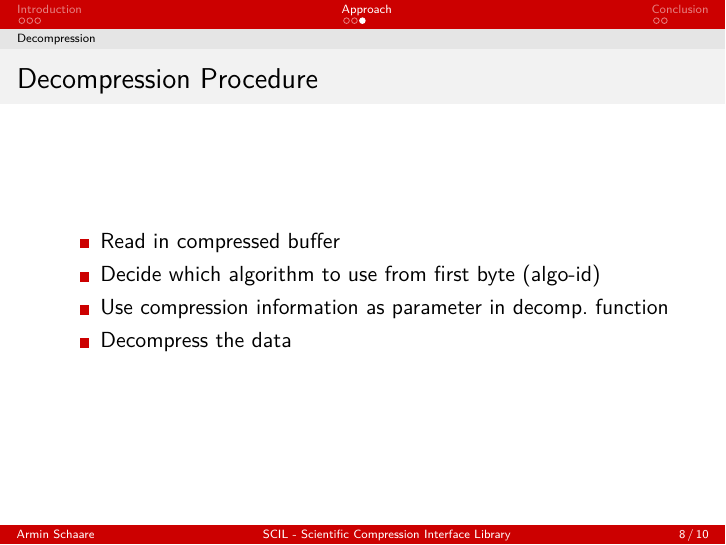
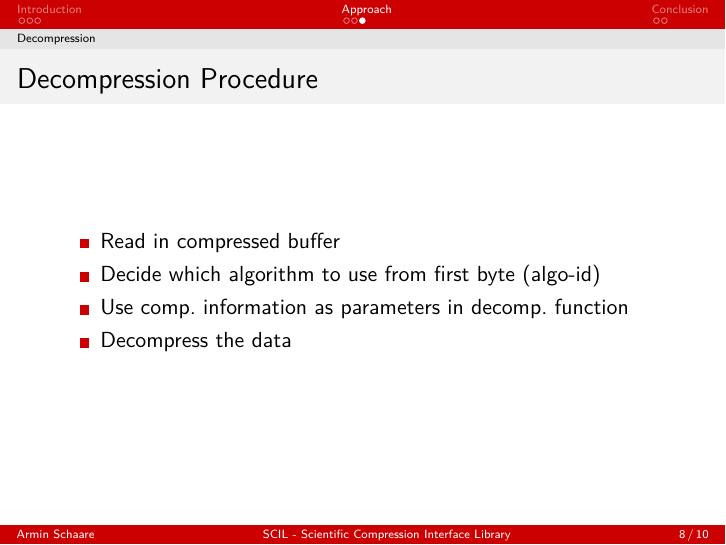
Before and after one commit to JulianKunkel/scil, LaTeX slides (scil/concept/Zwischenpräsentation/3schaare-schaare-scil_inter-presentation.tex): page 9 of 11. Compiled offline with pdfLaTeX.

Commit message:
Changed item in decompression slide

```diff
--- a/scil/concept/Zwischenpräsentation/3schaare-schaare-scil_inter-presentation.tex
+++ b/scil/concept/Zwischenpräsentation/3schaare-schaare-scil_inter-presentation.tex
@@ -175,7 +175,7 @@
 	\begin{itemize}
 		\item Read in compressed buffer
 		\item Decide which algorithm to use from first byte (algo-id)
-		\item Use compression information as parameter in decomp. function
+		\item Use comp. information as parameters in decomp. function
 		\item Decompress the data
 
 	\end{itemize}
```
